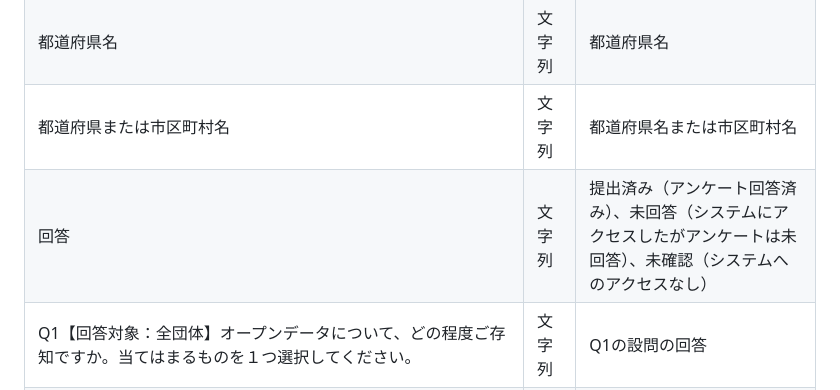
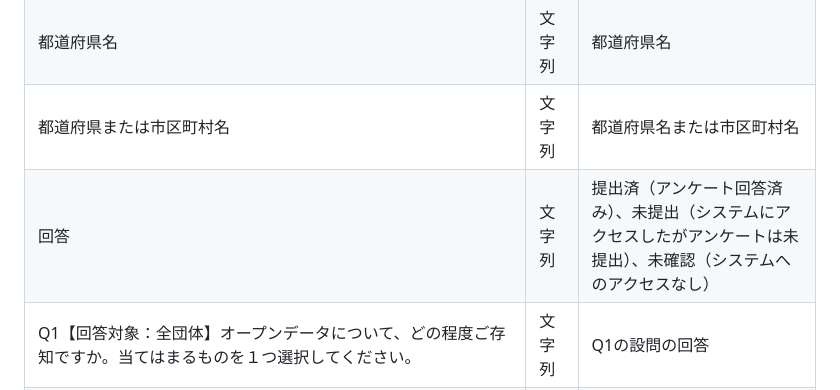
Before and after one commit to code4fukui/opendata-japan, a Markdown page: 20250210_resources_data_questionnaire_outline_05.md, the part around the change. Drawn GitHub-style.

Commit message:
状態の項目名を実態に即して修正

```diff
--- a/20250210_resources_data_questionnaire_outline_05.md
+++ b/20250210_resources_data_questionnaire_outline_05.md
@@ -39,7 +39,7 @@
 | 地方公共団体名 | 文字列 | 都道府県名＋市区町村名 |
 | 都道府県名 | 文字列 | 都道府県名 |
 | 都道府県または市区町村名 | 文字列 | 都道府県名または市区町村名 |
-| 回答 | 文字列 | 提出済み（アンケート回答済み）、未回答（システムにアクセスしたがアンケートは未回答）、未確認（システムへのアクセスなし） |
+| 回答 | 文字列 | 提出済（アンケート回答済み）、未提出（システムにアクセスしたがアンケートは未提出）、未確認（システムへのアクセスなし） |
 | Q1【回答対象：全団体】オープンデータについて、どの程度ご存知ですか。当てはまるものを１つ選択してください。 | 文字列 | Q1の設問の回答 |
 | Q2【回答対象：全団体】オープンデータについて、組織全体での認知度（知っている、知っているが詳細は分からない）はどの程度でしょうか？おおよその判断で構いませんので割合を1つ選択してください。 | 文字列 | Q2の設問の回答 |
 | Q3【回答対象：全団体】貴団体はオープンデータに取り組んでいますか？ | 文字列 | Q3の設問の回答 |
```
